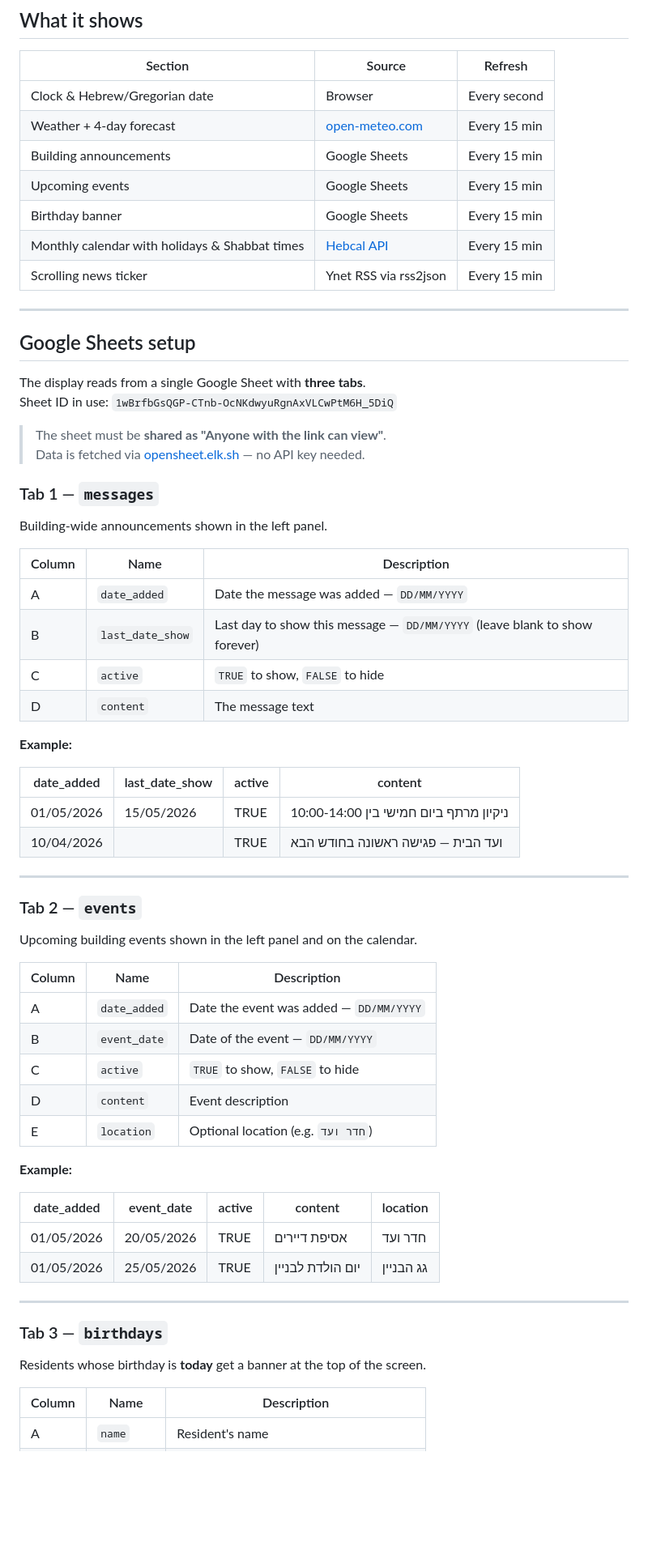
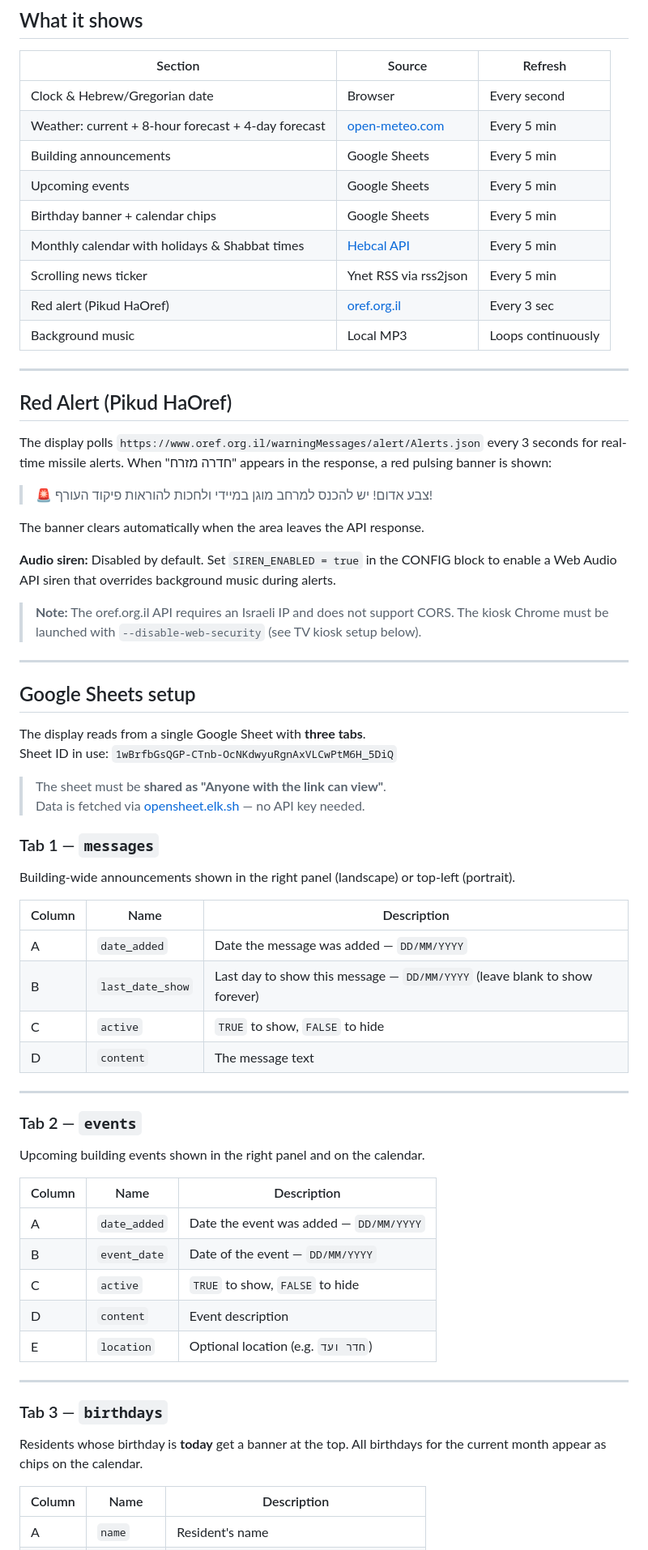
Before and after one commit to EugeneKrapivin/yafeh-nof-25, a Markdown page: README.md, the part around one of its changes. Shown at 81% size. GitHub-like rendering; blank space fills up the shorter version.

```diff
--- a/README.md
+++ b/README.md
@@ -11,12 +13,28 @@ A full-screen building information display designed for a lobby TV. Built as a s
 | Section | Source | Refresh |
 |---|---|---|
 | Clock & Hebrew/Gregorian date | Browser | Every second |
-| Weather + 4-day forecast | [open-meteo.com](https://open-meteo.com) | Every 15 min |
-| Building announcements | Google Sheets | Every 15 min |
-| Upcoming events | Google Sheets | Every 15 min |
-| Birthday banner | Google Sheets | Every 15 min |
-| Monthly calendar with holidays & Shabbat times | [Hebcal API](https://www.hebcal.com) | Every 15 min |
-| Scrolling news ticker | Ynet RSS via rss2json | Every 15 min |
+| Weather: current + 8-hour forecast + 4-day forecast | [open-meteo.com](https://open-meteo.com) | Every 5 min |
+| Building announcements | Google Sheets | Every 5 min |
+| Upcoming events | Google Sheets | Every 5 min |
+| Birthday banner + calendar chips | Google Sheets | Every 5 min |
+| Monthly calendar with holidays & Shabbat times | [Hebcal API](https://www.hebcal.com) | Every 5 min |
+| Scrolling news ticker | Ynet RSS via rss2json | Every 5 min |
+| Red alert (Pikud HaOref) | [oref.org.il](https://www.oref.org.il) | Every 3 sec |
+| Background music | Local MP3 | Loops continuously |
+
+---
+
+## Red Alert (Pikud HaOref)
+
+The display polls `https://www.oref.org.il/warningMessages/alert/Alerts.json` every 3 seconds for real-time missile alerts. When "חדרה מזרח" appears in the response, a red pulsing banner is shown:
+
+> 🚨 צבע אדום! יש להכנס למרחב מוגן במיידי ולחכות להוראות פיקוד העורף!
+
+The banner clears automatically when the area leaves the API response.
+
+**Audio siren:** Disabled by default. Set `SIREN_ENABLED = true` in the CONFIG block to enable a Web Audio API siren that overrides background music during alerts.
+
+> **Note:** The oref.org.il API requires an Israeli IP and does not support CORS. The kiosk Chrome must be launched with `--disable-web-security` (see TV kiosk setup below).
 
 ---
 
@@ -30,7 +48,7 @@ Sheet ID in use: `1wBrfbGsQGP-CTnb-OcNKdwyuRgnAxVLCwPtM6H_5DiQ`
 
 ### Tab 1 — `messages`
 
-Building-wide announcements shown in the left panel.
+Building-wide announcements shown in the right panel (landscape) or top-left (portrait).
 
 | Column | Name | Description |
 |---|---|---|
@@ -39,18 +57,11 @@ Building-wide announcements shown in the left panel.
 | C | `active` | `TRUE` to show, `FALSE` to hide |
 | D | `content` | The message text |
 
-**Example:**
-
-| date_added | last_date_show | active | content |
-|---|---|---|---|
-| 01/05/2026 | 15/05/2026 | TRUE | ניקיון מרתף ביום חמישי בין 10:00-14:00 |
-| 10/04/2026 | | TRUE | ועד הבית — פגישה ראשונה בחודש הבא |
-
 ---
 
 ### Tab 2 — `events`
 
-Upcoming building events shown in the left panel and on the calendar.
+Upcoming building events shown in the right panel and on the calendar.
 
 | Column | Name | Description |
 |---|---|---|
@@ -60,18 +71,11 @@ Upcoming building events shown in the left panel and on the calendar.
 | D | `content` | Event description |
 | E | `location` | Optional location (e.g. `חדר ועד`) |
 
-**Example:**
-
-| date_added | event_date | active | content | location |
-|---|---|---|---|---|
-| 01/05/2026 | 20/05/2026 | TRUE | אסיפת דיירים | חדר ועד |
-| 01/05/2026 | 25/05/2026 | TRUE | יום הולדת לבניין | גג הבניין |
-
 ---
 
 ### Tab 3 — `birthdays`
 
-Residents whose birthday is **today** get a banner at the top of the screen.
+Residents whose birthday is **today** get a banner at the top. All birthdays for the current month appear as chips on the calendar.
 
 | Column | Name | Description |
 |---|---|---|
```
Also changed, not shown: other parts of README.md (+26 -18 lines).
